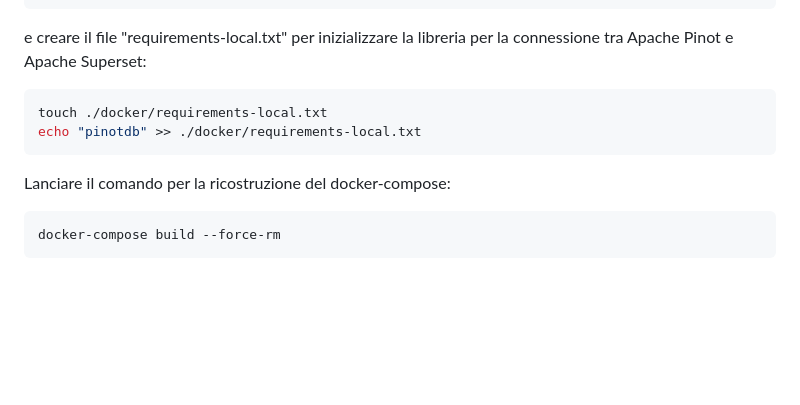
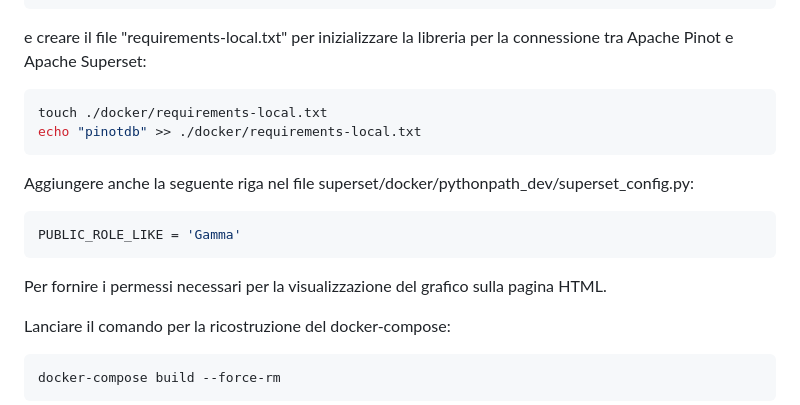
Before and after one commit to OnestiFilippo/ApachePinot, a Markdown page: README.md, the part around the change. Rendered like a GitHub page; blank space fills up the shorter version.

````diff
--- a/README.md
+++ b/README.md
@@ -174,6 +174,12 @@ e creare il file "requirements-local.txt" per inizializzare la libreria per la c
 touch ./docker/requirements-local.txt
 echo "pinotdb" >> ./docker/requirements-local.txt
 ```
+Aggiungere anche la seguente riga nel file superset/docker/pythonpath_dev/superset_config.py:
+``` bash
+PUBLIC_ROLE_LIKE = 'Gamma'
+```
+Per fornire i permessi necessari per la visualizzazione del grafico sulla pagina HTML.
+
 Lanciare il comando per la ricostruzione del docker-compose:
 ``` bash
 docker-compose build --force-rm
````
